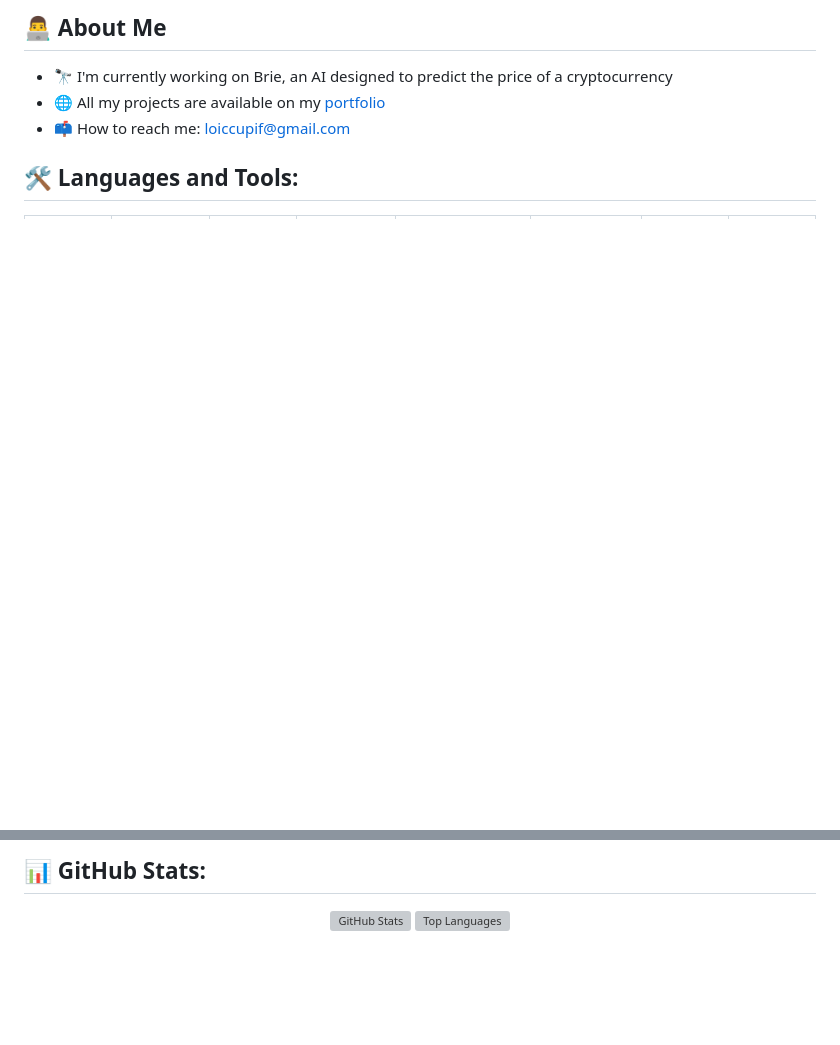
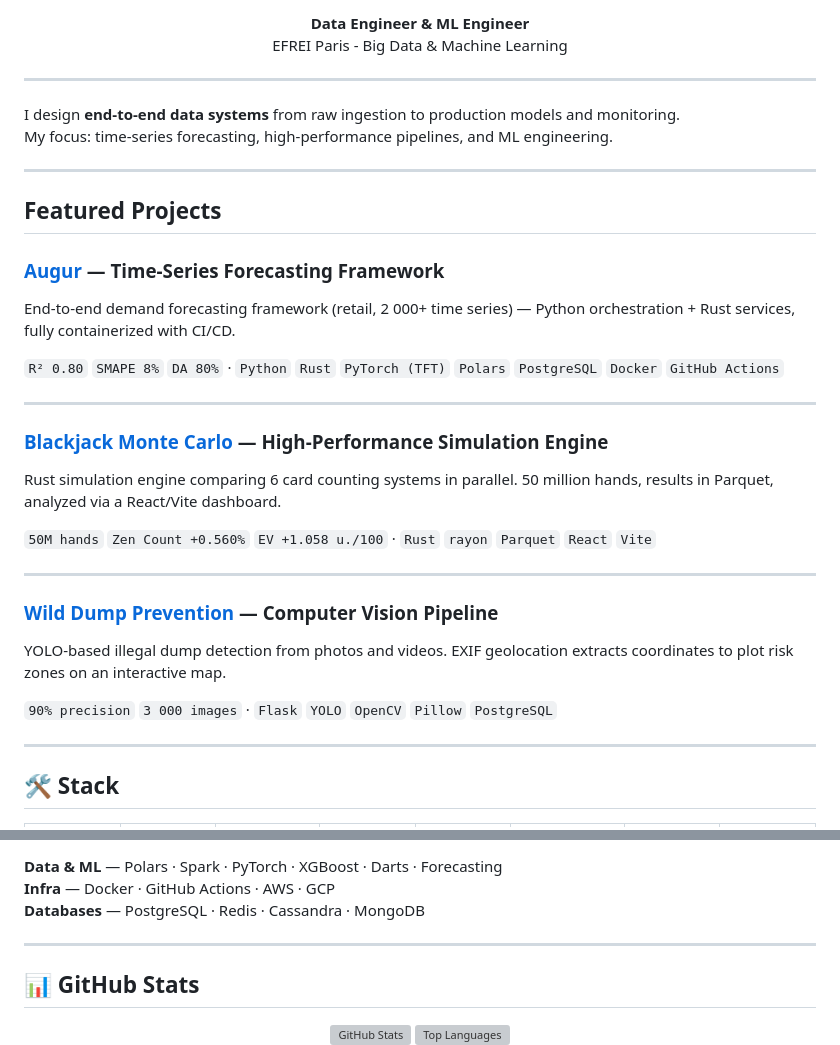
Before and after one commit to LeMages/LeMages, a Markdown page: README.md, 2 parts joined by grey strips. Drawn GitHub-style; blank space fills up the shorter version; grey boxes are pictures that could not be loaded.

Commit message:
Refactor profile README — add featured projects with metrics, clean up stack

```diff
--- a/README.md
+++ b/README.md
@@ -2,10 +2,45 @@
 
-## 👨‍💻 About Me
-- 🔭 I'm currently working on Brie, an AI designed to predict the price of a cryptocurrency
-- 🌐 All my projects are available on my [portfolio](https://www.loiccupif.com)
-- 📫 How to reach me: loiccupif@gmail.com
+<p align="center">
+  <strong>Data Engineer & ML Engineer</strong><br/>
+  EFREI Paris - Big Data & Machine Learning
+</p>
 
-## 🛠️ Languages and Tools:
+
+
+---
+
+I design **end-to-end data systems** from raw ingestion to production models and monitoring.
+My focus: time-series forecasting, high-performance pipelines, and ML engineering.
+
+---
+
+## Featured Projects
+
+### [Augur](https://www.loiccupif.com/projets/augur) — Time-Series Forecasting Framework
+
+End-to-end demand forecasting framework (retail, 2 000+ time series) — Python orchestration + Rust services, fully containerized with CI/CD.
+
+`R² 0.80` `SMAPE 8%` `DA 80%` · `Python` `Rust` `PyTorch (TFT)` `Polars` `PostgreSQL` `Docker` `GitHub Actions`
+
+---
+
+### [Blackjack Monte Carlo](https://github.com/LeMages) — High-Performance Simulation Engine
+
+Rust simulation engine comparing 6 card counting systems in parallel. 50 million hands, results in Parquet, analyzed via a React/Vite dashboard.
+
+`50M hands` `Zen Count +0.560%` `EV +1.058 u./100` · `Rust` `rayon` `Parquet` `React` `Vite`
+
+---
+
+### [Wild Dump Prevention](https://github.com/benjidsv/wild-dump-prevention) — Computer Vision Pipeline
+
+YOLO-based illegal dump detection from photos and videos. EXIF geolocation extracts coordinates to plot risk zones on an interactive map.
+
+`90% precision` `3 000 images` · `Flask` `YOLO` `OpenCV` `Pillow` `PostgreSQL`
+
+---
+
+## 🛠️ Stack
 
 <div align="center">
   <table>
@@ -102,7 +81,13 @@
   </table>
 </div>
 
-## 📊 GitHub Stats:
+**Data & ML** — Polars · Spark · PyTorch · XGBoost · Darts · Forecasting
+**Infra** — Docker · GitHub Actions · AWS · GCP
+**Databases** — PostgreSQL · Redis · Cassandra · MongoDB
+
+---
+
+## 📊 GitHub Stats
 
 <div align="center">
   <img src="https://github-readme-stats.vercel.app/api?username=LeMages&show_icons=true&theme=dark&hide_border=true&bg_color=0d1117&title_color=58a6ff&text_color=c9d1d9&icon_color=58a6ff" alt="GitHub Stats" width="49%" />
```
Also changed, not shown: other parts of README.md (+10 -66 lines).
